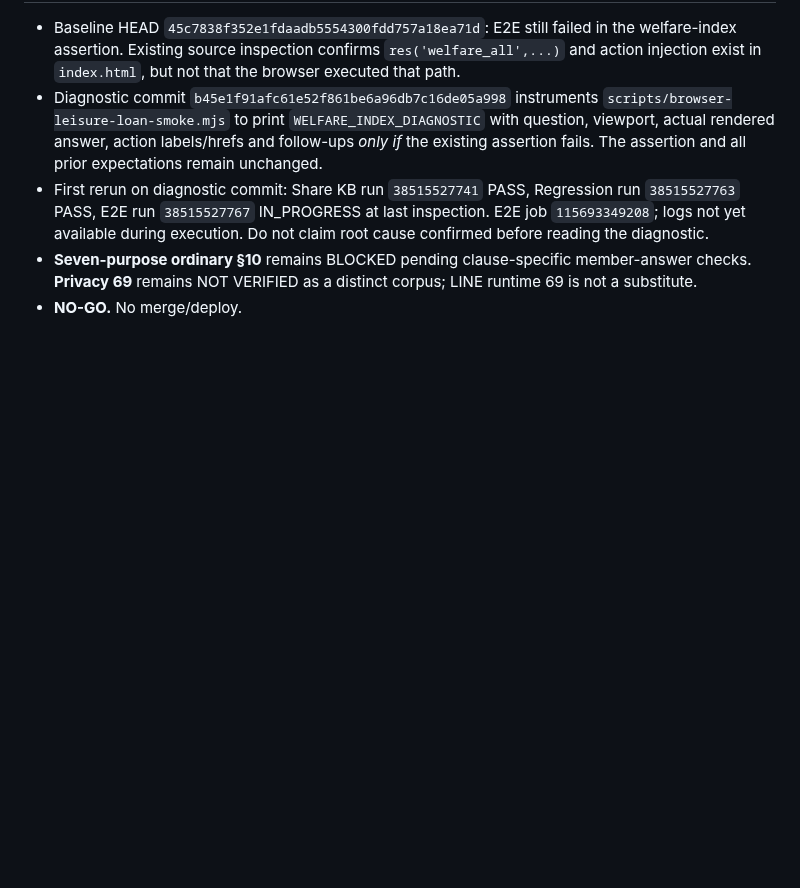
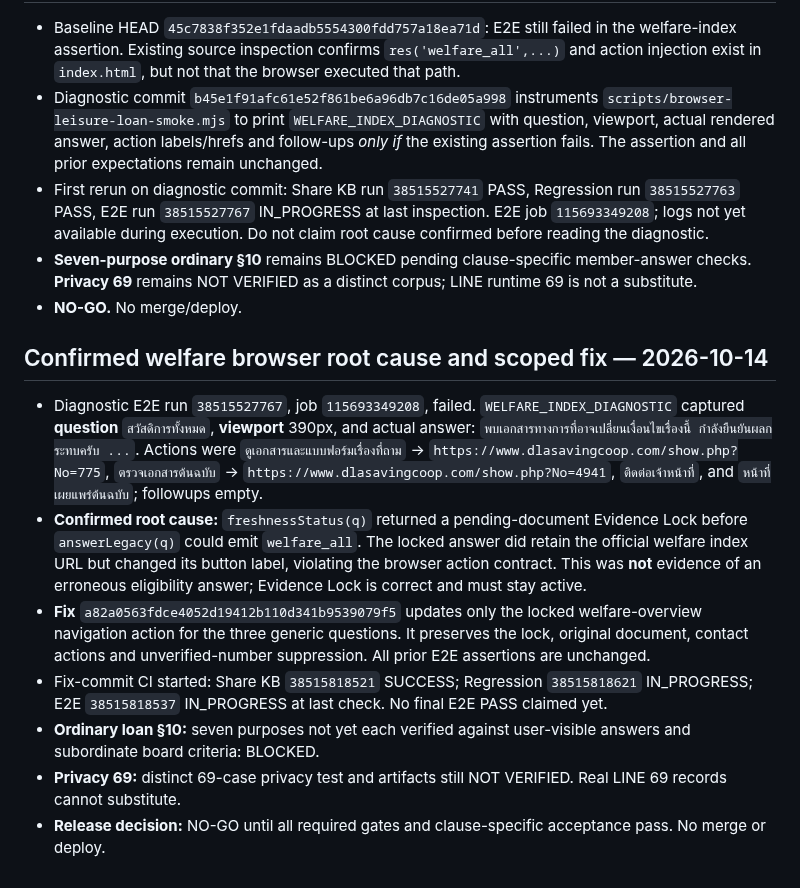
Before and after one commit to sayampreecha-ux/dlasavingcoop-member-assistant, a Markdown page: docs/pr136-loan-amendment-rule-gap-20261014.md, the part around the change. Drawn GitHub-style; blank space fills up the shorter version.

Commit message:
docs: record confirmed welfare Evidence Lock root cause and scoped fix

```diff
--- a/docs/pr136-loan-amendment-rule-gap-20261014.md
+++ b/docs/pr136-loan-amendment-rule-gap-20261014.md
@@ -107,3 +107,13 @@ Verified branch HEAD `076db423c0cac37a7f283cf79f0e687bc336424d` (compare: identi
 - First rerun on diagnostic commit: Share KB run `38515527741` PASS, Regression run `38515527763` PASS, E2E run `38515527767` IN_PROGRESS at last inspection. E2E job `115693349208`; logs not yet available during execution. Do not claim root cause confirmed before reading the diagnostic.
 - **Seven-purpose ordinary §10** remains BLOCKED pending clause-specific member-answer checks. **Privacy 69** remains NOT VERIFIED as a distinct corpus; LINE runtime 69 is not a substitute.
 - **NO-GO.** No merge/deploy.
+
+## Confirmed welfare browser root cause and scoped fix — 2026-10-14
+
+- Diagnostic E2E run `38515527767`, job `115693349208`, failed. `WELFARE_INDEX_DIAGNOSTIC` captured **question** `สวัสดิการทั้งหมด`, **viewport** 390px, and actual answer: `พบเอกสารทางการที่อาจเปลี่ยนเงื่อนไขเรื่องนี้ กำลังยืนยันผลกระทบครับ ...`. Actions were `ดูเอกสารและแบบฟอร์มเรื่องที่ถาม` → `https://www.dlasavingcoop.com/show.php?No=775`, `ตรวจเอกสารต้นฉบับ` → `https://www.dlasavingcoop.com/show.php?No=4941`, `ติดต่อเจ้าหน้าที่`, and `หน้าที่เผยแพร่ต้นฉบับ`; followups empty.
+- **Confirmed root cause:** `freshnessStatus(q)` returned a pending-document Evidence Lock before `answerLegacy(q)` could emit `welfare_all`. The locked answer did retain the official welfare index URL but changed its button label, violating the browser action contract. This was **not** evidence of an erroneous eligibility answer; Evidence Lock is correct and must stay active.
+- **Fix** `a82a0563fdce4052d19412b110d341b9539079f5` updates only the locked welfare-overview navigation action for the three generic questions. It preserves the lock, original document, contact actions and unverified-number suppression. All prior E2E assertions are unchanged.
+- Fix-commit CI started: Share KB `38515818521` SUCCESS; Regression `38515818621` IN_PROGRESS; E2E `38515818537` IN_PROGRESS at last check. No final E2E PASS claimed yet.
+- **Ordinary loan §10:** seven purposes not yet each verified against user-visible answers and subordinate board criteria: BLOCKED.
+- **Privacy 69:** distinct 69-case privacy test and artifacts still NOT VERIFIED. Real LINE 69 records cannot substitute.
+- **Release decision:** NO-GO until all required gates and clause-specific acceptance pass. No merge or deploy.
```
